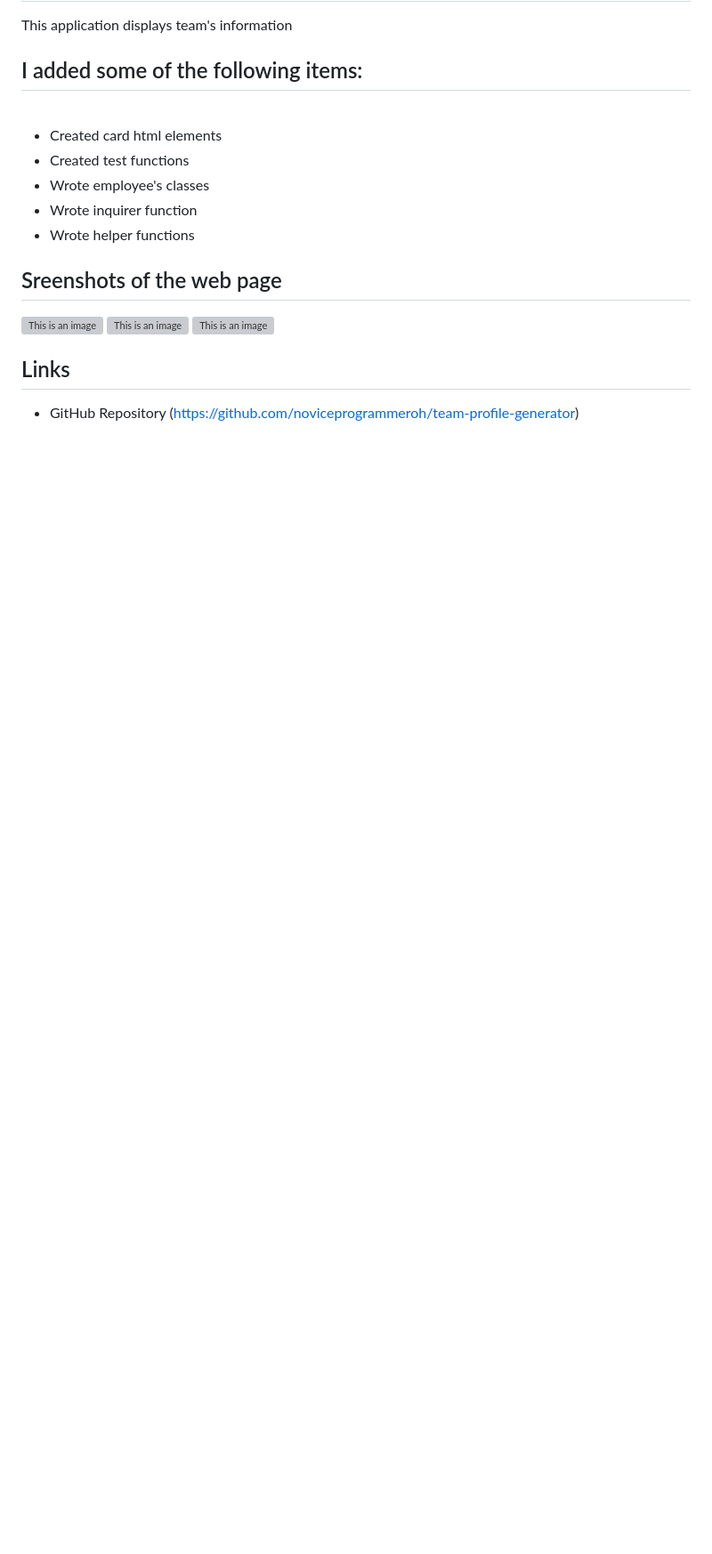
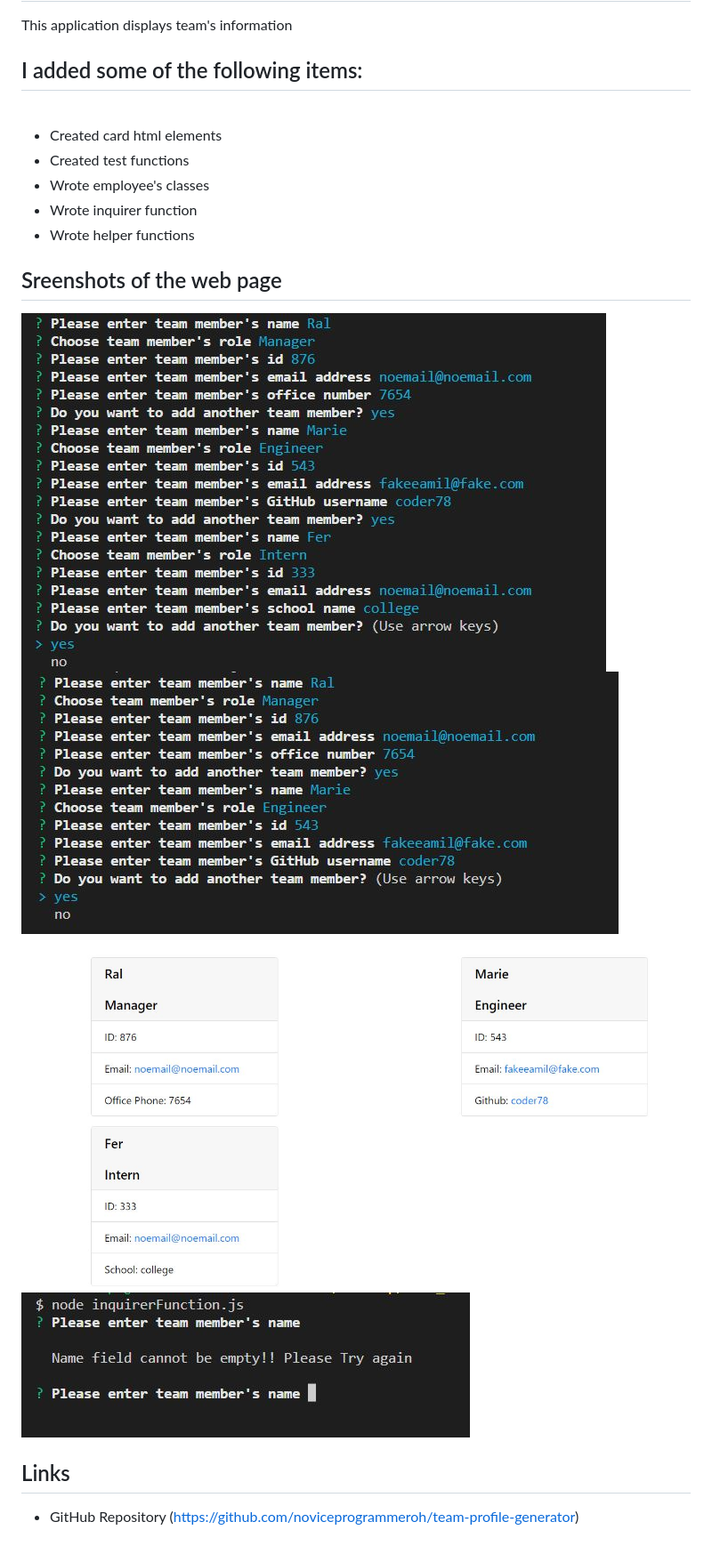
Before and after one commit to noviceprogrammeroh/team-profile-generator, a Markdown page: README.md, the part around the change printed below. Shown: that part at 89% size. Drawn GitHub-style; pictures changed too: images/cards_created.JPG (added), images/employees_screenshot.JPG (added), images/validation.JPG (added); blank space fills up the shorter version; grey boxes are pictures that could not be loaded.

Commit message:
Added screenshots

```diff
--- a/README.md
+++ b/README.md
@@ -14,9 +14,10 @@ This application displays team's information
 
 ## Sreenshots of the web page ##
 
-![This is an image](./images/mainscreenshot.jpg)
-![This is an image](./images/secondscreeenshot.jpg)
-![This is an image](./images/screenshotshowall.jpg)
+![This is an image](./images/employees_screenshot.JPG)
+![This is an image](./images/yesornomenu.JPG)
+![This is an image](./images/cards_created.JPG)
+![This is an image](./images/validation.JPG)
 
 
 
```
Also changed, not shown: other parts of README.md (+1 -1 lines), images/mainmenu.JPG (added), 1 other file.
